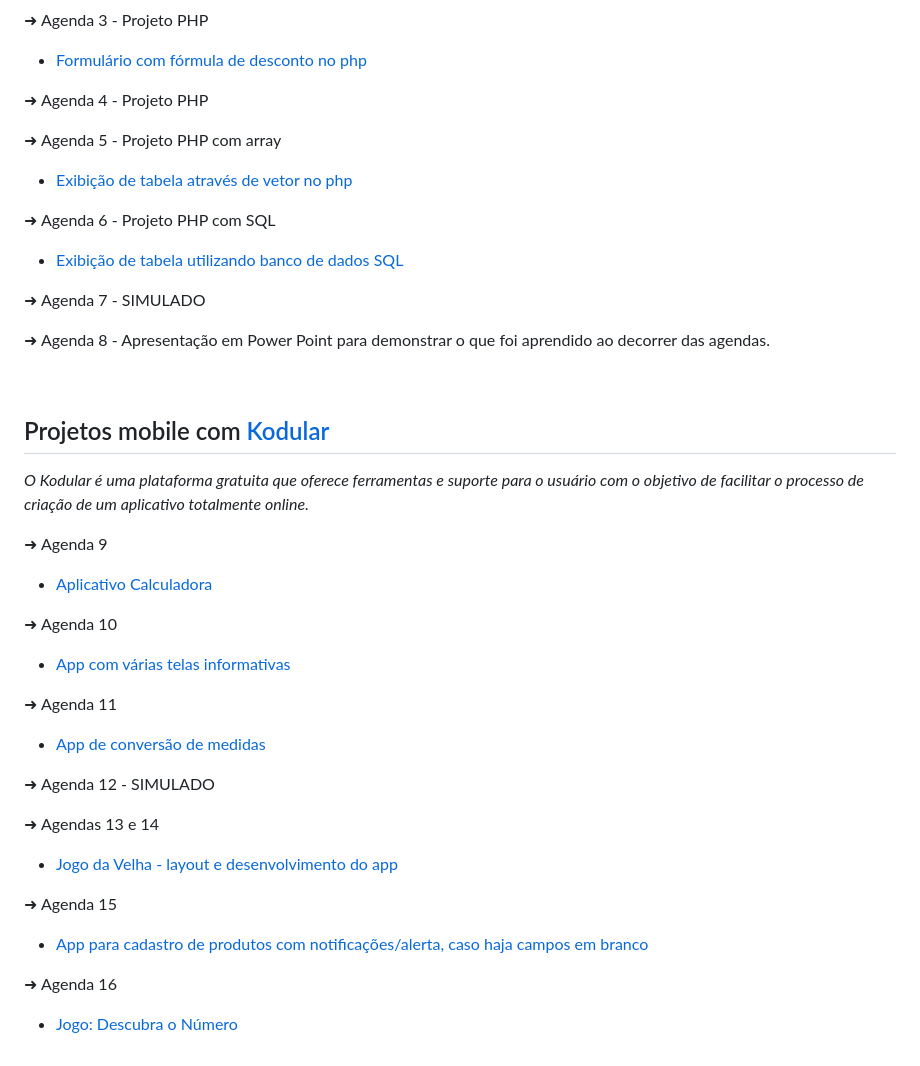
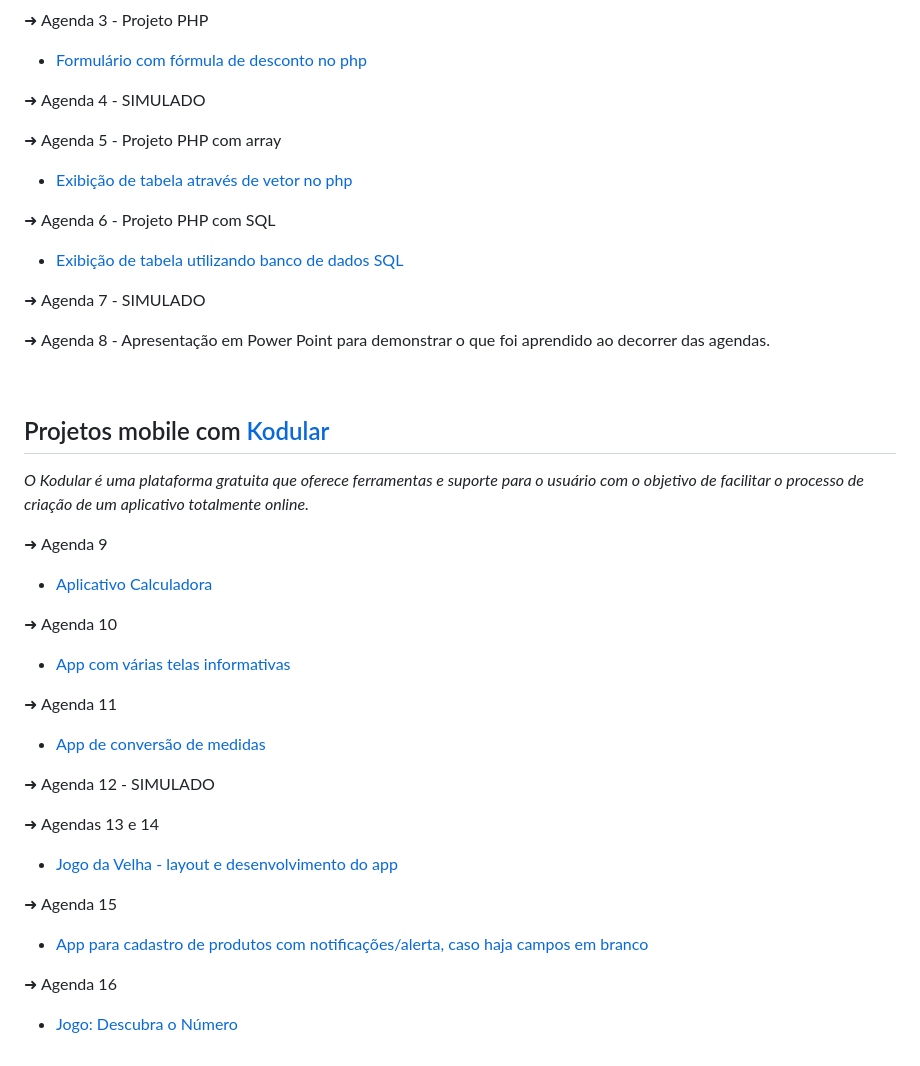
Before and after one commit to geovanaborba/Projetos-ETEC_Desenvolvimento-de-Sistemas, a Markdown page: README.md, the part around the change printed below. GitHub-like rendering; folded sections open.

Commit message:
Links atualizados para cada agenda do módulo II

```diff
--- a/README.md
+++ b/README.md
@@ -115,8 +115,7 @@
 
 * [Formulário com fórmula de desconto no php](https://github.com/geovanaborba/Projetos-ETEC_Desenvolvimento-de-Sistemas/tree/main/PHP/Agenda%203%20-%20Formul%C3%A1rio%20com%20f%C3%B3rmula%20de%20desconto)
 
-➜ Agenda 4 - Projeto PHP
-
+➜ Agenda 4 - SIMULADO
 
 ➜ Agenda 5 - Projeto PHP com array
 
```
Also changed, not shown: other parts of README.md (+8 -10 lines).
